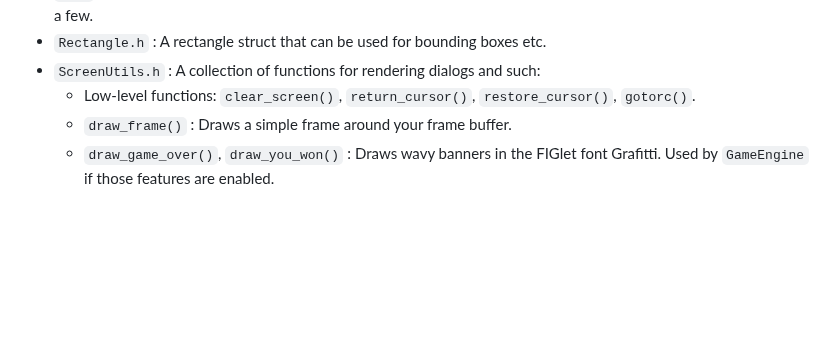
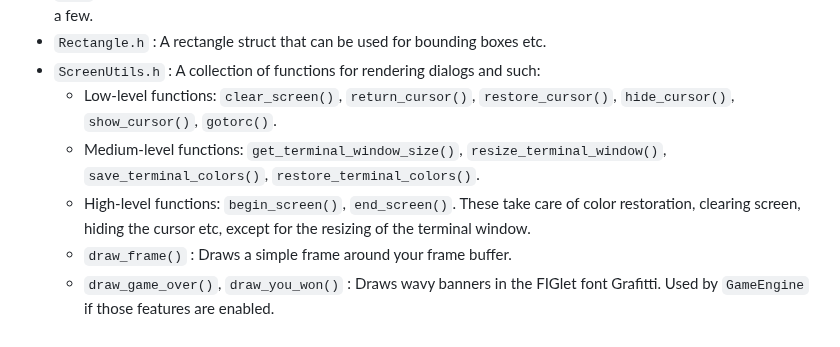
Before and after one commit to razterizer/Termin8or, a Markdown page: README.md, the part around the change. Rendered like a GitHub page; blank space fills up the shorter version.

Commit message:
Update README.md
More ScreenUtils info.

```diff
--- a/README.md
+++ b/README.md
@@ -63,6 +63,8 @@ Supported platforms (including but not limited to) are:
 * `RC.h` : A struct representing the row and column position on the screen or in a texture or bounding box to mention a few.
 * `Rectangle.h` : A rectangle struct that can be used for bounding boxes etc.
 * `ScreenUtils.h` : A collection of functions for rendering dialogs and such:
-  * Low-level functions: `clear_screen()`, `return_cursor()`, `restore_cursor()`, `gotorc()`.
+  * Low-level functions: `clear_screen()`, `return_cursor()`, `restore_cursor()`, `hide_cursor()`, `show_cursor()`, `gotorc()`.
+  * Medium-level functions: `get_terminal_window_size()`, `resize_terminal_window()`, `save_terminal_colors()`, `restore_terminal_colors()`.
+  * High-level functions: `begin_screen()`, `end_screen()`. These take care of color restoration, clearing screen, hiding the cursor etc, except for the resizing of the terminal window.
   * `draw_frame()` : Draws a simple frame around your frame buffer.
   * `draw_game_over()`, `draw_you_won()` : Draws wavy banners in the FIGlet font Grafitti. Used by `GameEngine` if those features are enabled.
```
